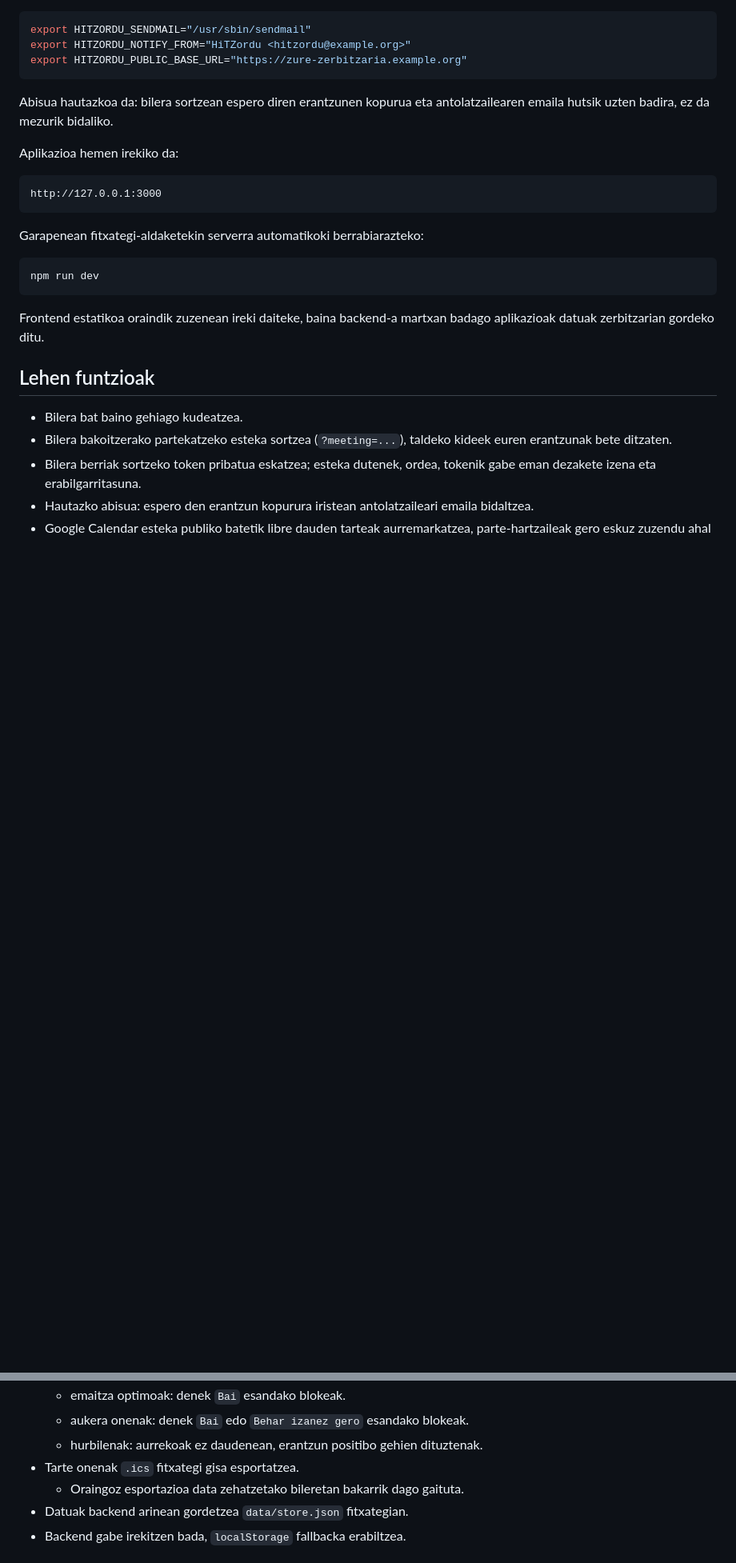
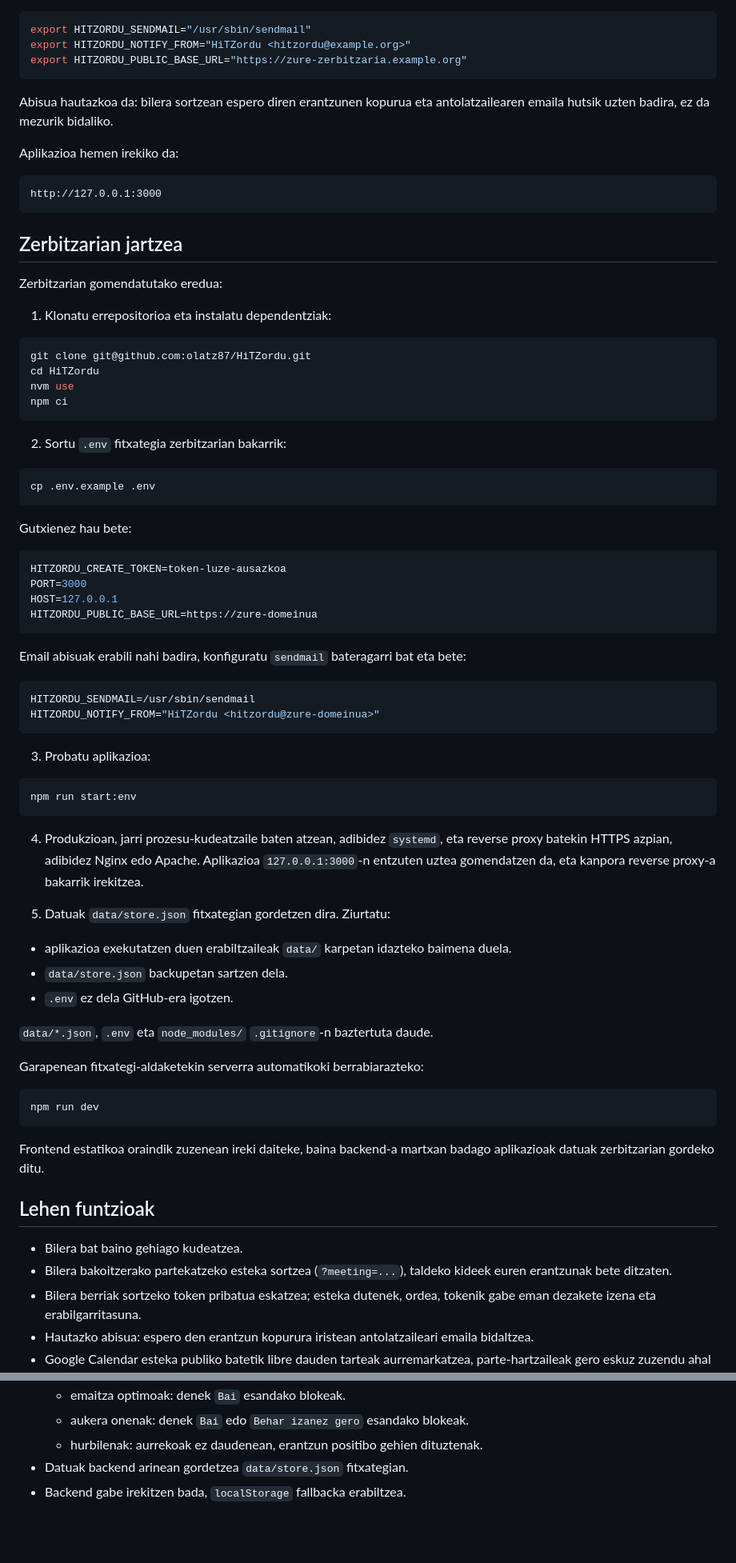
Before and after one commit to olatz87/HiTZordu, a Markdown page: README.md, 2 parts joined by grey strips. Shown at 80% size. Drawn GitHub-style; blank space fills up the shorter version.

Commit message:
Document server deployment steps

````diff
--- a/README.md
+++ b/README.md
@@ -57,6 +58,60 @@ Aplikazioa hemen irekiko da:
 http://127.0.0.1:3000
 ```
 
+## Zerbitzarian jartzea
+
+Zerbitzarian gomendatutako eredua:
+
+1. Klonatu errepositorioa eta instalatu dependentziak:
+
+```bash
+git clone git@github.com:olatz87/HiTZordu.git
+cd HiTZordu
+nvm use
+npm ci
+```
+
+2. Sortu `.env` fitxategia zerbitzarian bakarrik:
+
+```bash
+cp .env.example .env
+```
+
+Gutxienez hau bete:
+
+```bash
+HITZORDU_CREATE_TOKEN=token-luze-ausazkoa
+PORT=3000
+HOST=127.0.0.1
+HITZORDU_PUBLIC_BASE_URL=https://zure-domeinua
+```
+
+Email abisuak erabili nahi badira, konfiguratu `sendmail` bateragarri bat eta bete:
+
+```bash
+HITZORDU_SENDMAIL=/usr/sbin/sendmail
+HITZORDU_NOTIFY_FROM="HiTZordu <hitzordu@zure-domeinua>"
+```
+
+3. Probatu aplikazioa:
+
+```bash
+npm run start:env
+```
+
+4. Produkzioan, jarri prozesu-kudeatzaile baten atzean, adibidez `systemd`, eta
+reverse proxy batekin HTTPS azpian, adibidez Nginx edo Apache. Aplikazioa
+`127.0.0.1:3000`-n entzuten uztea gomendatzen da, eta kanpora reverse proxy-a
+bakarrik irekitzea.
+
+5. Datuak `data/store.json` fitxategian gordetzen dira. Ziurtatu:
+
+- aplikazioa exekutatzen duen erabiltzaileak `data/` karpetan idazteko baimena duela.
+- `data/store.json` backupetan sartzen dela.
+- `.env` ez dela GitHub-era igotzen.
+
+`data/*.json`, `.env` eta `node_modules/` `.gitignore`-n baztertuta daude.
+
 Garapenean fitxategi-aldaketekin serverra automatikoki berrabiarazteko:
 
 ```bash
@@ -94,8 +149,6 @@ aplikazioak datuak zerbitzarian gordeko ditu.
   - emaitza optimoak: denek `Bai` esandako blokeak.
   - aukera onenak: denek `Bai` edo `Behar izanez gero` esandako blokeak.
   - hurbilenak: aurrekoak ez daudenean, erantzun positibo gehien dituztenak.
-- Tarte onenak `.ics` fitxategi gisa esportatzea.
-  - Oraingoz esportazioa data zehatzetako bileretan bakarrik dago gaituta.
 - Datuak backend arinean gordetzea `data/store.json` fitxategian.
 - Backend gabe irekitzen bada, `localStorage` fallbacka erabiltzea.
 
````
Also changed, not shown: other parts of README.md (+4 -4 lines).
